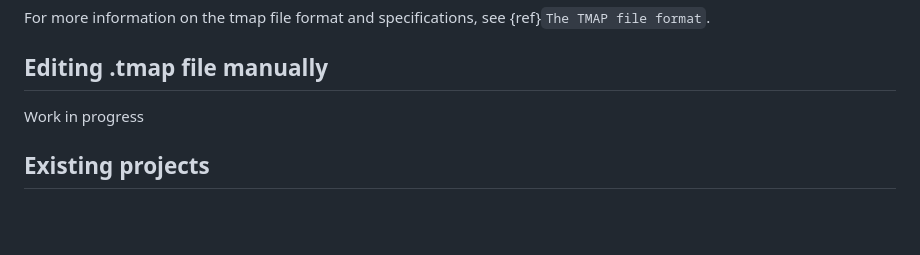
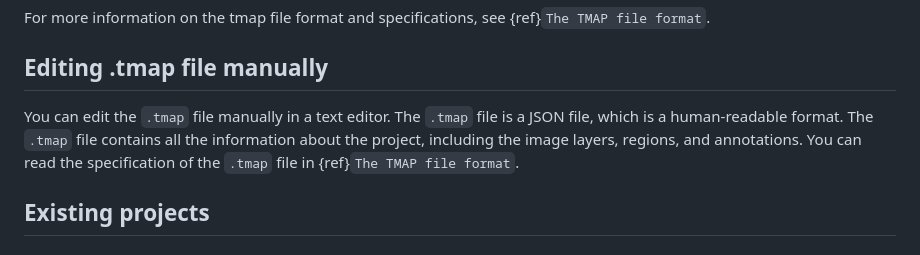
Before and after one commit to TissUUmaps/TissUUmaps-docs, a Markdown page: docs/starting/projects.md, the part around the change. Rendered like a GitHub page; blank space fills up the shorter version.

Commit message:
Add link to tmap doc for editing tmap manually

```diff
--- a/docs/starting/projects.md
+++ b/docs/starting/projects.md
@@ -32,7 +32,7 @@ For more information on the tmap file format and specifications, see {ref}`The T
 
 ## Editing .tmap file manually
 
-Work in progress
+You can edit the `.tmap` file manually in a text editor. The `.tmap` file is a JSON file, which is a human-readable format. The `.tmap` file contains all the information about the project, including the image layers, regions, and annotations. You can read the specification of the `.tmap` file in {ref}`The TMAP file format`.
 
 ## Existing projects
 
```
